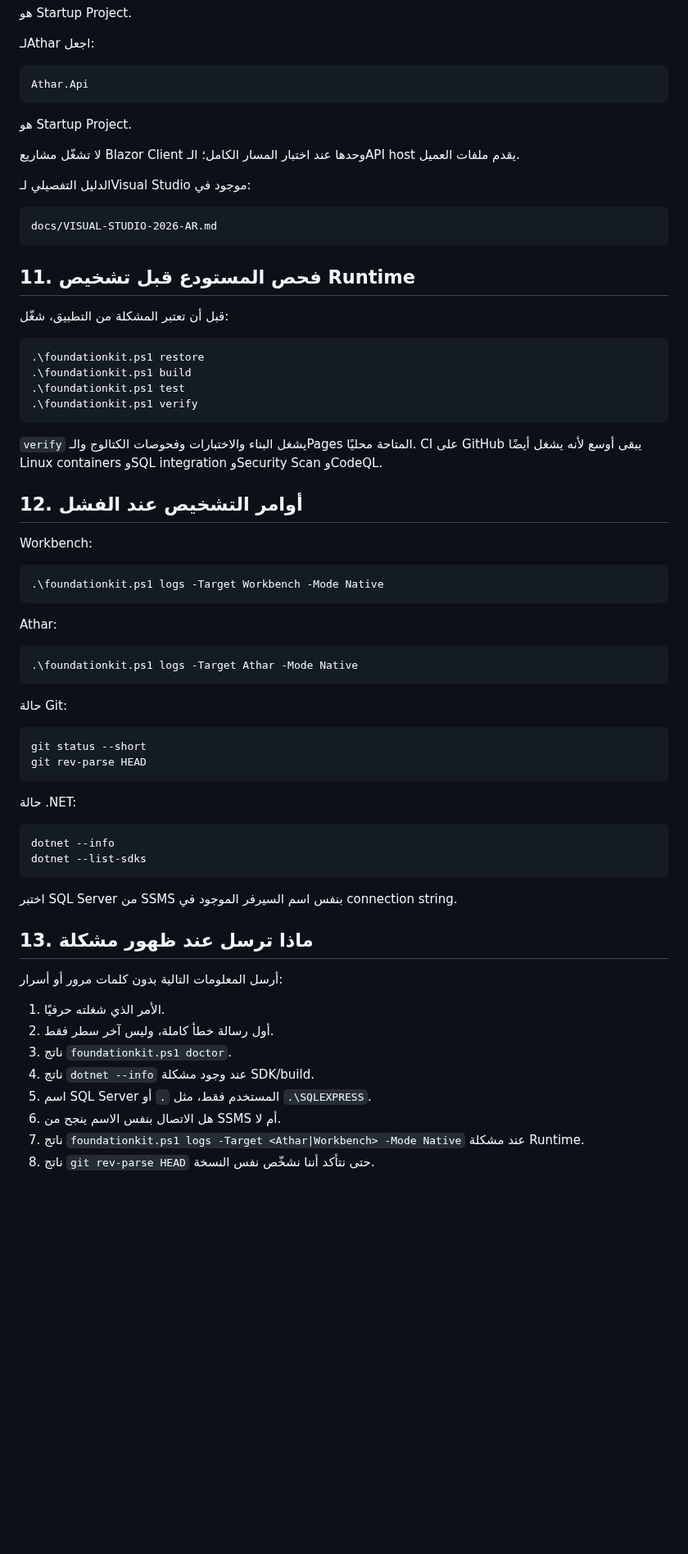
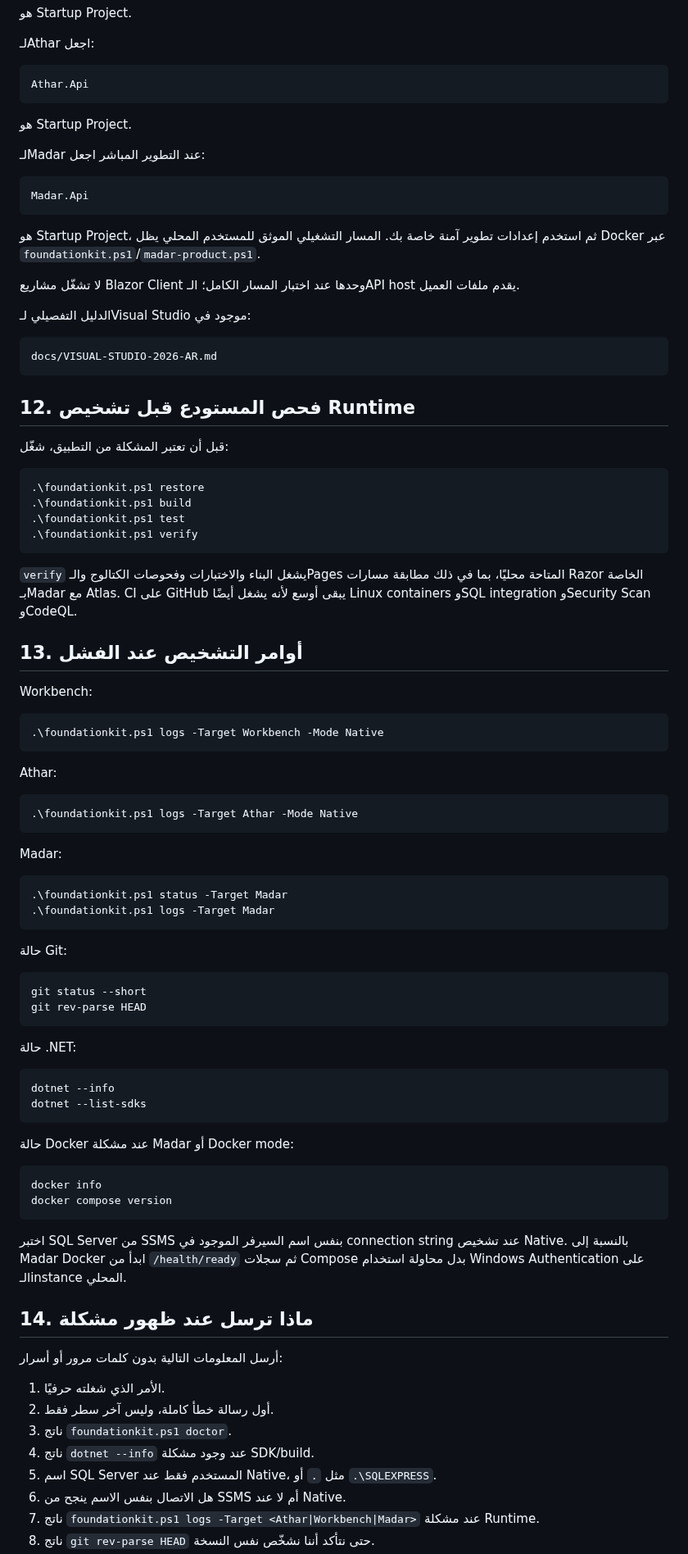
Before and after one commit to a2sn2/entertainment-api-docs, a Markdown page: docs/LOCAL-RUN-WINDOWS-AR.md, the part around one of its changes. Shown at 82% size. Rendered like a GitHub page; blank space fills up the shorter version.

````diff
--- a/docs/LOCAL-RUN-WINDOWS-AR.md
+++ b/docs/LOCAL-RUN-WINDOWS-AR.md
@@ -276,6 +366,14 @@ Athar.Api
 
 هو Startup Project.
 
+لـMadar عند التطوير المباشر اجعل:
+
+```text
+Madar.Api
+```
+
+هو Startup Project، ثم استخدم إعدادات تطوير آمنة خاصة بك. المسار التشغيلي الموثق للمستخدم المحلي يظل Docker عبر `foundationkit.ps1`/`madar-product.ps1`.
+
 لا تشغّل مشاريع Blazor Client وحدها عند اختبار المسار الكامل؛ الـAPI host يقدم ملفات العميل.
 
 الدليل التفصيلي لـVisual Studio موجود في:
@@ -284,7 +382,7 @@ Athar.Api
 docs/VISUAL-STUDIO-2026-AR.md
 ```
 
-## 11. فحص المستودع قبل تشخيص Runtime
+## 12. فحص المستودع قبل تشخيص Runtime
 
 قبل أن تعتبر المشكلة من التطبيق، شغّل:
 
@@ -295,9 +393,9 @@ docs/VISUAL-STUDIO-2026-AR.md
 .\foundationkit.ps1 verify
 ```
 
-`verify` يشغل البناء والاختبارات وفحوصات الكتالوج والـPages المتاحة محليًا. CI على GitHub يبقى أوسع لأنه يشغل أيضًا Linux containers وSQL integration وSecurity Scan وCodeQL.
+`verify` يشغل البناء والاختبارات وفحوصات الكتالوج والـPages المتاحة محليًا، بما في ذلك مطابقة مسارات Razor الخاصة بـMadar مع Atlas. CI على GitHub يبقى أوسع لأنه يشغل أيضًا Linux containers وSQL integration وSecurity Scan وCodeQL.
 
-## 12. أوامر التشخيص عند الفشل
+## 13. أوامر التشخيص عند الفشل
 
 Workbench:
 
@@ -309,6 +407,13 @@ Athar:
 
 ```powershell
 .\foundationkit.ps1 logs -Target Athar -Mode Native
+```
+
+Madar:
+
+```powershell
+.\foundationkit.ps1 status -Target Madar
+.\foundationkit.ps1 logs -Target Madar
 ```
 
 حالة Git:
@@ -325,9 +430,16 @@ dotnet --info
 dotnet --list-sdks
 ```
 
-اختبر SQL Server من SSMS بنفس اسم السيرفر الموجود في connection string.
+حالة Docker عند مشكلة Madar أو Docker mode:
 
-## 13. ماذا ترسل عند ظهور مشكلة
+```powershell
+docker info
+docker compose version
+```
+
+اختبر SQL Server من SSMS بنفس اسم السيرفر الموجود في connection string عند تشخيص Native. بالنسبة إلى Madar Docker ابدأ من `/health/ready` ثم سجلات Compose بدل محاولة استخدام Windows Authentication على الـinstance المحلي.
+
+## 14. ماذا ترسل عند ظهور مشكلة
 
 أرسل المعلومات التالية بدون كلمات مرور أو أسرار:
 
@@ -335,7 +447,7 @@ dotnet --list-sdks
 2. أول رسالة خطأ كاملة، وليس آخر سطر فقط.
 3. ناتج `foundationkit.ps1 doctor`.
 4. ناتج `dotnet --info` عند وجود مشكلة SDK/build.
-5. اسم SQL Server المستخدم فقط، مثل `.` أو `.\SQLEXPRESS`.
-6. هل الاتصال بنفس الاسم ينجح من SSMS أم لا.
-7. ناتج `foundationkit.ps1 logs -Target <Athar|Workbench> -Mode Native` عند مشكلة Runtime.
+5. اسم SQL Server المستخدم فقط عند Native، مثل `.` أو `.\SQLEXPRESS`.
+6. هل الاتصال بنفس الاسم ينجح من SSMS أم لا عند Native.
+7. ناتج `foundationkit.ps1 logs -Target <Athar|Workbench|Madar>` عند مشكلة Runtime.
 8. ناتج `git rev-parse HEAD` حتى نتأكد أننا نشخّص نفس النسخة.
````
Also changed, not shown: other parts of docs/LOCAL-RUN-WINDOWS-AR.md (+127 -34 lines).
